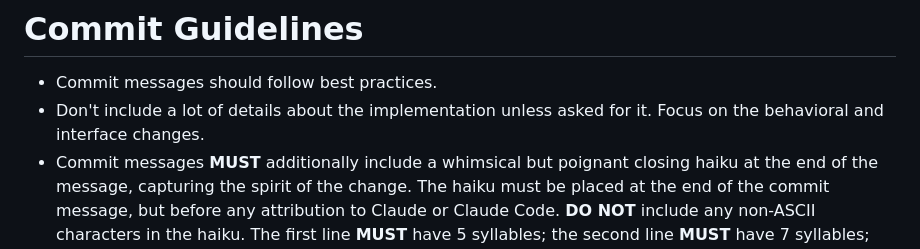
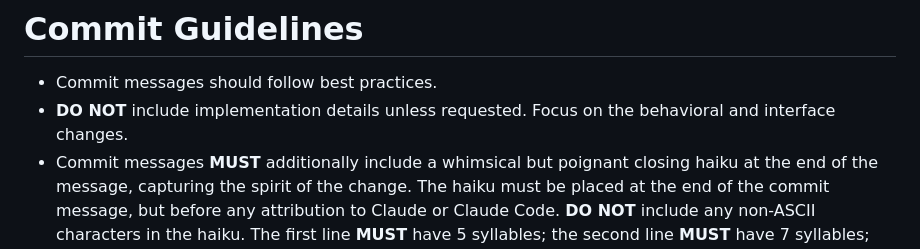
Before and after one commit to beakbeak/aurelius, a Markdown page: CLAUDE.md, the part around the change. GitHub-like rendering.

Commit message:
Tweak commit message guidelines.

```diff
--- a/CLAUDE.md
+++ b/CLAUDE.md
@@ -80,7 +80,7 @@ Aurelius is a web-based streaming music player with a hybrid Go backend and Type
 # Commit Guidelines
 
 - Commit messages should follow best practices.
-- Don't include a lot of details about the implementation unless asked for it. Focus on the behavioral and interface changes.
+- **DO NOT** include implementation details unless requested. Focus on the behavioral and interface changes.
 - Commit messages **MUST** additionally include a whimsical but poignant closing haiku at the end of the message, capturing the spirit of the change. The haiku must be placed at the end of the commit message, but before any attribution to Claude or Claude Code. **DO NOT** include any non-ASCII characters in the haiku. The first line **MUST** have 5 syllables; the second line **MUST** have 7 syllables; the third line **MUST** have 5 syllables.
 
 # important-instruction-reminders
```
